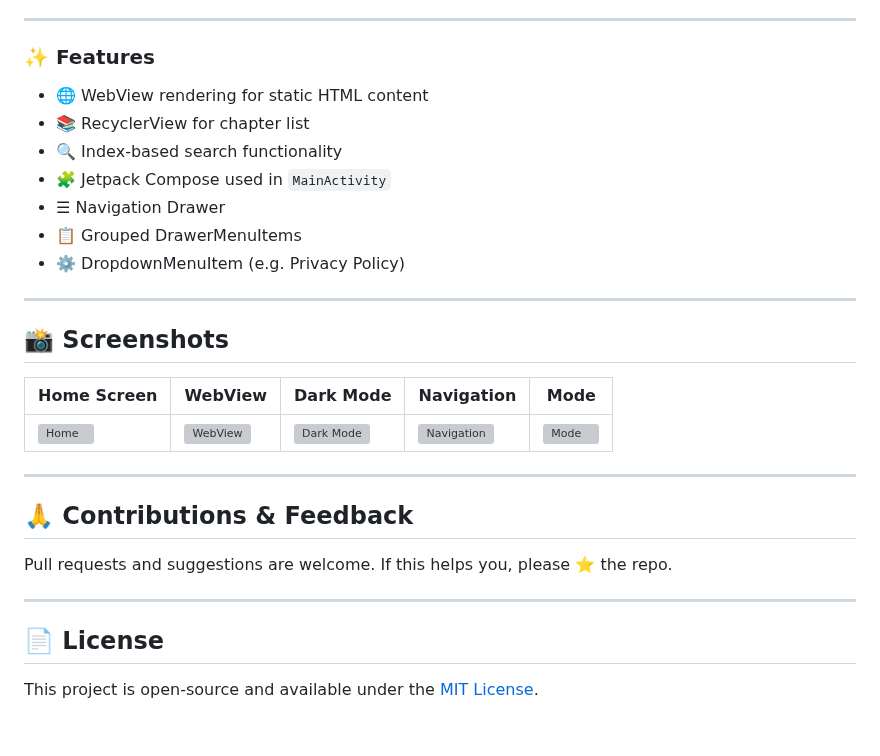
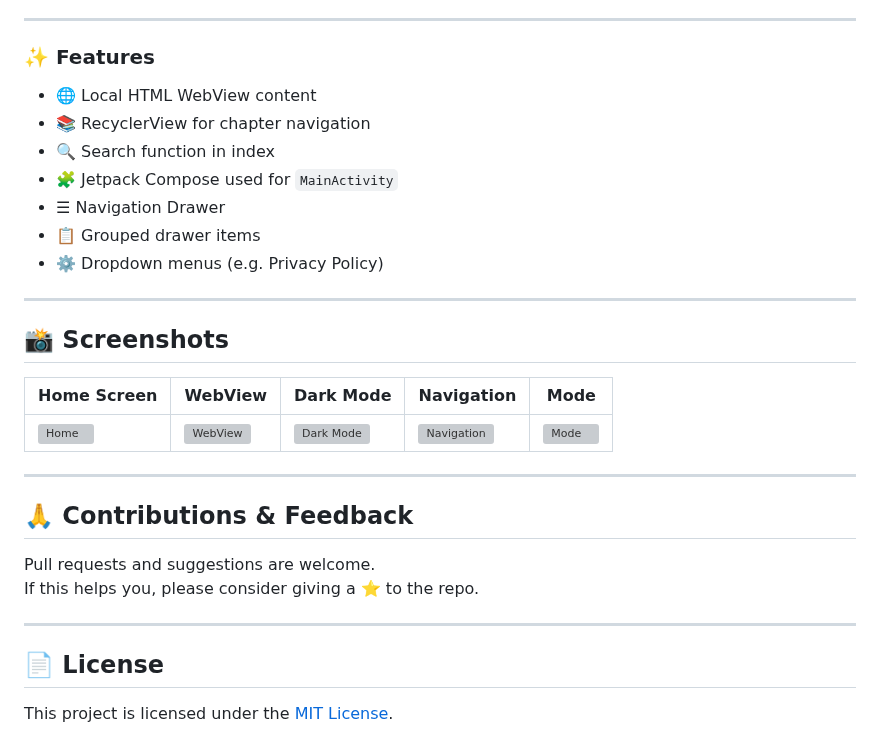
Before and after one commit to drmiaji/WebViewTemplate, a Markdown page: README.md, the part around one of its changes. Rendered like a GitHub page; grey boxes are pictures that could not be loaded.

```diff
--- a/README.md
+++ b/README.md
@@ -103,13 +88,13 @@ This is a lightweight and easy-to-customize Android template using WebView. Idea
 
 ### ✨ Features
 
-- 🌐 WebView rendering for static HTML content
-- 📚 RecyclerView for chapter list
-- 🔍 Index-based search functionality
-- 🧩 Jetpack Compose used in `MainActivity`
+- 🌐 Local HTML WebView content
+- 📚 RecyclerView for chapter navigation
+- 🔍 Search function in index
+- 🧩 Jetpack Compose used for `MainActivity`
 - ☰ Navigation Drawer
-- 📋 Grouped DrawerMenuItems
-- ⚙️ DropdownMenuItem (e.g. Privacy Policy)
+- 📋 Grouped drawer items
+- ⚙️ Dropdown menus (e.g. Privacy Policy)
 
 ---
 
@@ -123,10 +108,11 @@ This is a lightweight and easy-to-customize Android template using WebView. Idea
 
 ## 🙏 Contributions & Feedback
 
-Pull requests and suggestions are welcome. If this helps you, please ⭐️ the repo.
+Pull requests and suggestions are welcome.
+If this helps you, please consider giving a ⭐️ to the repo.
 
 ---
 
 ## 📄 License
 
-This project is open-source and available under the [MIT License](LICENSE).
+This project is licensed under the [MIT License](LICENSE).
```
Also changed, not shown: other parts of README.md (+30 -45 lines).
